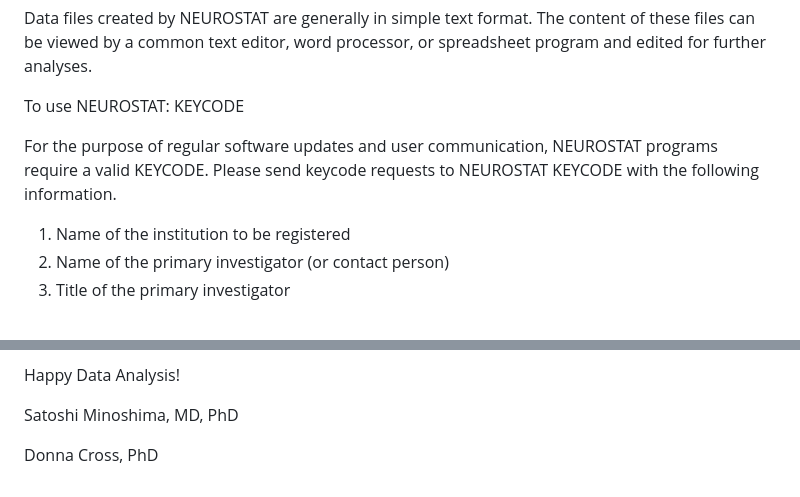
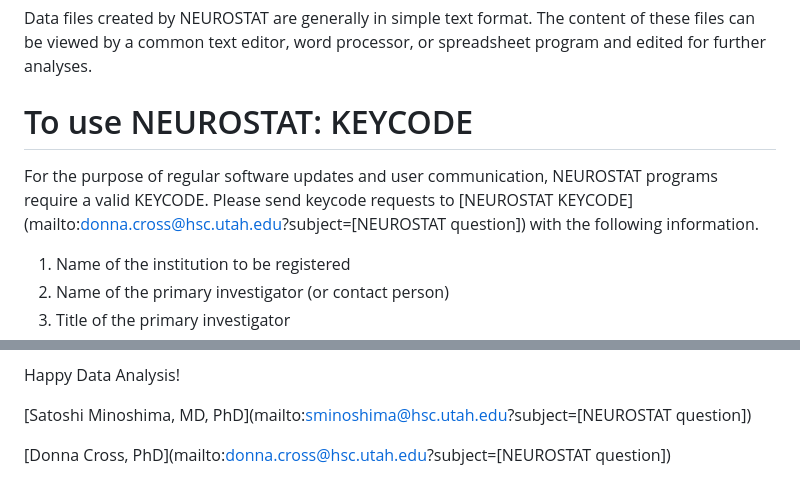
Before and after one commit to aliimatt/NEUROSTAT-3D-SSP, a Markdown page: README.md, 2 parts joined by grey strips. GitHub-like rendering.

```diff
--- a/README.md
+++ b/README.md
@@ -173,9 +173,9 @@ NEUROSTAT does not provide software for image 'display' or observer-dependent im
 
 Data files created by NEUROSTAT are generally in simple text format.   The content of these files can be viewed by a common text editor, word processor, or spreadsheet program and edited for further analyses.
 
-To use NEUROSTAT:  KEYCODE
+# To use NEUROSTAT:  KEYCODE
 
-For the purpose of regular software updates and user communication, NEUROSTAT programs require a valid KEYCODE.   Please send keycode requests to NEUROSTAT KEYCODE with the following information.
+For the purpose of regular software updates and user communication, NEUROSTAT programs require a valid KEYCODE.   Please send keycode requests to [NEUROSTAT KEYCODE](mailto:donna.cross@hsc.utah.edu?subject=[NEUROSTAT question]) with the following information.
 
 
   1) Name of the institution to be registered
@@ -306,6 +306,6 @@ Further reading
 
 Happy Data Analysis!
 
-Satoshi Minoshima, MD, PhD
+[Satoshi Minoshima, MD, PhD](mailto:sminoshima@hsc.utah.edu?subject=[NEUROSTAT question])
 
-Donna Cross, PhD
+[Donna Cross, PhD](mailto:donna.cross@hsc.utah.edu?subject=[NEUROSTAT question])
```
